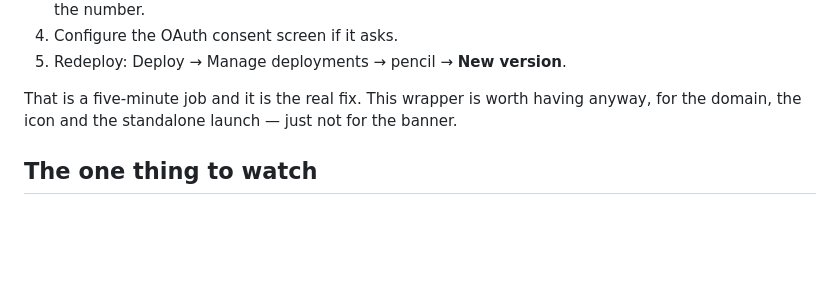
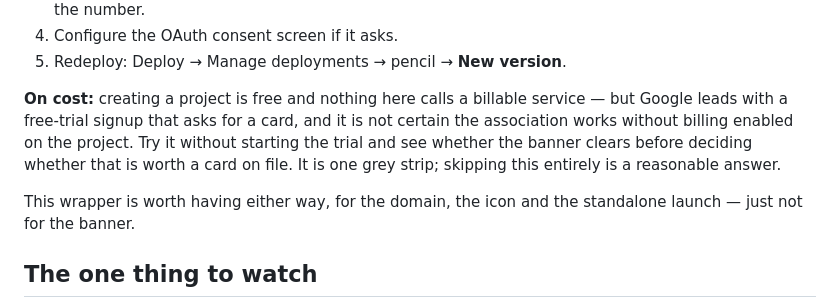
Before and after one commit to vrbroomrental/vrb-dashboard, a Markdown page: README.md, the part around the change. GitHub-like rendering; blank space fills up the shorter version.

Commit message:
Note the cost caveat on the Cloud project route
Co-Authored-By: Claude Opus 5 <noreply@anthropic.com>

```diff
--- a/README.md
+++ b/README.md
@@ -58,8 +58,14 @@ A project on the auto-created default Cloud project shows it; one associated wit
 4. Configure the OAuth consent screen if it asks.
 5. Redeploy: Deploy → Manage deployments → pencil → **New version**.
 
-That is a five-minute job and it is the real fix. This wrapper is worth having anyway,
-for the domain, the icon and the standalone launch — just not for the banner.
+**On cost:** creating a project is free and nothing here calls a billable service — but
+Google leads with a free-trial signup that asks for a card, and it is not certain the
+association works without billing enabled on the project. Try it without starting the
+trial and see whether the banner clears before deciding whether that is worth a card
+on file. It is one grey strip; skipping this entirely is a reasonable answer.
+
+This wrapper is worth having either way, for the domain, the icon and the standalone
+launch — just not for the banner.
 
 ## The one thing to watch
 
```
